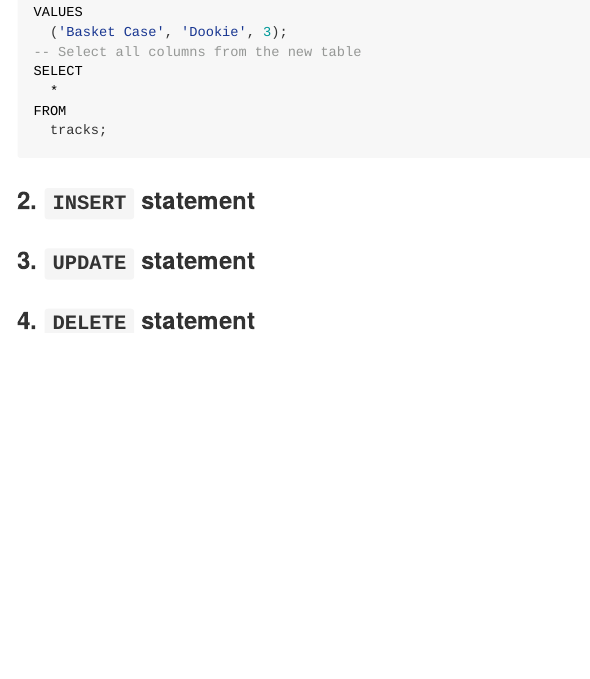
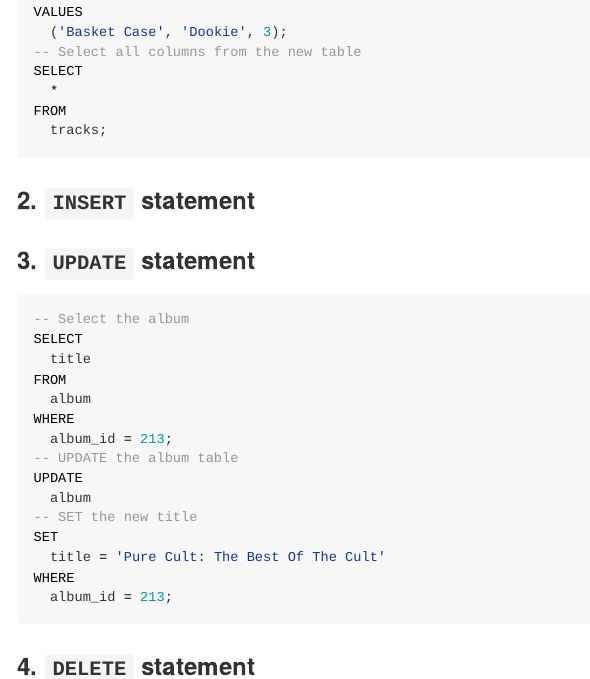
Before and after one commit to xxxvincxxx/sql_fundamentals, an R Markdown document (00.SQL_Server/05.CRUD.Rmd): the page in a window 1100 px wide, from 1240 px down. Rendered offline with R 4.5, knitr and Pandoc, with nearby package versions.

Commit message:
UPDATE Statement

````diff
--- a/00.SQL_Server/05.CRUD.Rmd
+++ b/00.SQL_Server/05.CRUD.Rmd
@@ -75,4 +75,23 @@ FROM
 
 ### 3. `UPDATE` statement
 
+```{sql eval=FALSE}
+-- Select the album
+SELECT
+  title
+FROM
+  album
+WHERE
+  album_id = 213;
+-- UPDATE the album table
+UPDATE
+  album
+-- SET the new title
+SET
+  title = 'Pure Cult: The Best Of The Cult'
+WHERE
+  album_id = 213;
+```
+
+
 ### 4. `DELETE` statement
````
